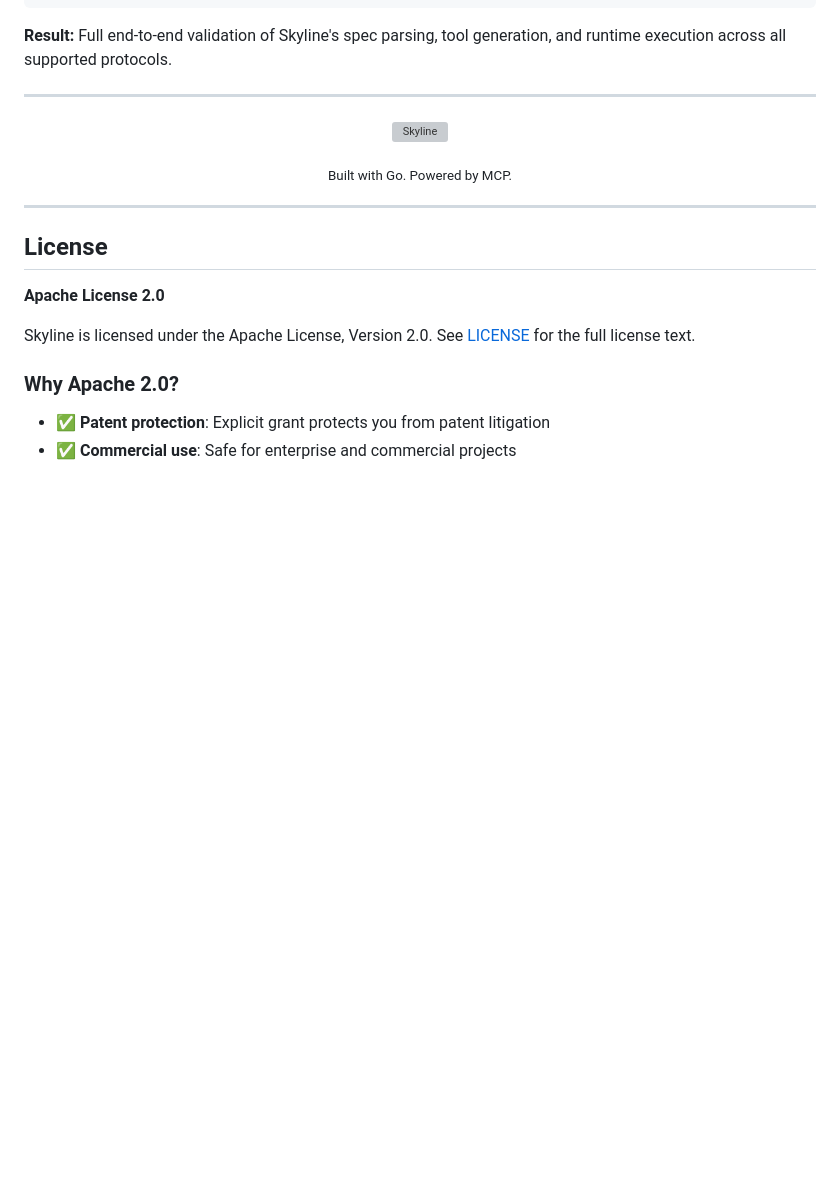
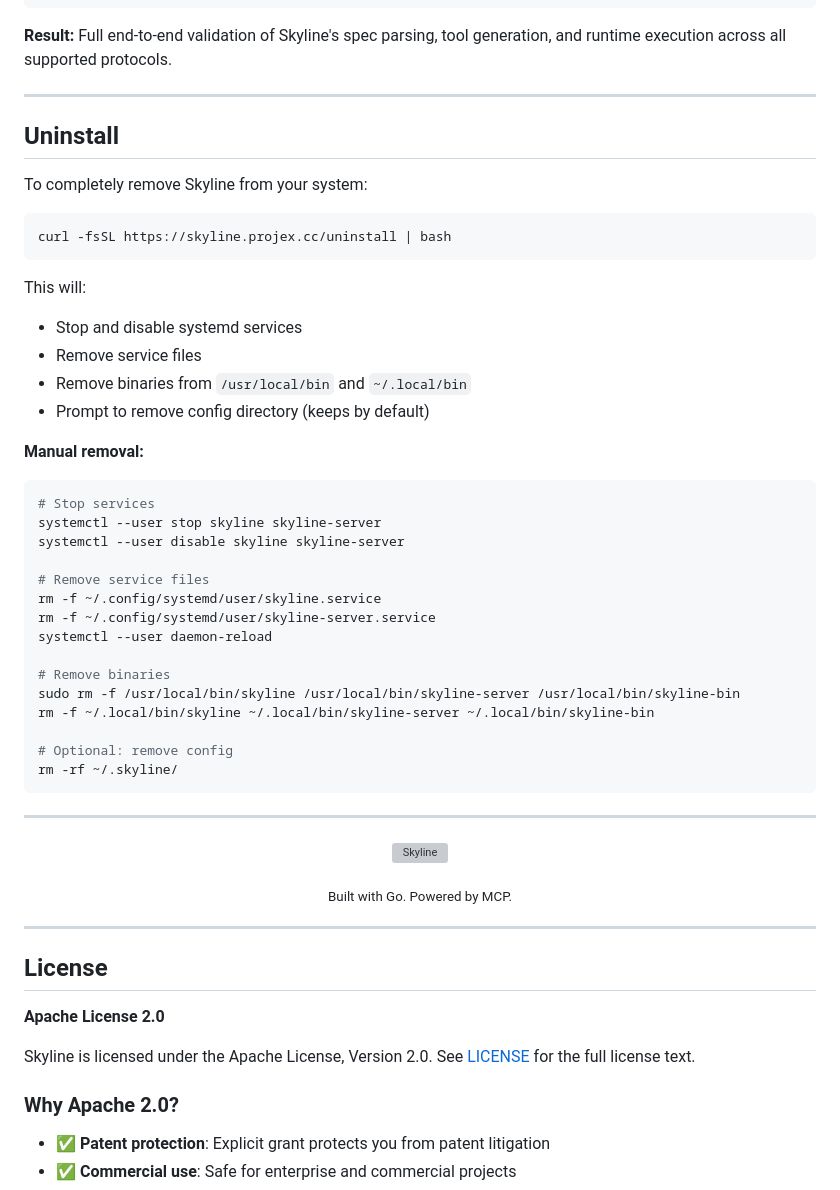
Before and after one commit to emadomedher/skyline-mcp, a Markdown page: README.md, the part around the change. Rendered like a GitHub page; blank space fills up the shorter version; grey boxes are pictures that could not be loaded.

Commit message:
docs: Add uninstall instructions to README
Added at the end of README (before License section):
- One-liner using skyline.projex.cc/uninstall redirect
- Manual step-by-step instructions
- Clear explanation of what gets removed
- Keeps config by default (prompts user)

Not adding to website - keeping it low-key in repo only.

````diff
--- a/README.md
+++ b/README.md
@@ -847,6 +847,42 @@ mcpx tools call calculator-jsonrpc__add '{"a": 5, "b": 3}'
 
 ---
 
+## Uninstall
+
+To completely remove Skyline from your system:
+
+```bash
+curl -fsSL https://skyline.projex.cc/uninstall | bash
+```
+
+This will:
+- Stop and disable systemd services
+- Remove service files
+- Remove binaries from `/usr/local/bin` and `~/.local/bin`
+- Prompt to remove config directory (keeps by default)
+
+**Manual removal:**
+
+```bash
+# Stop services
+systemctl --user stop skyline skyline-server
+systemctl --user disable skyline skyline-server
+
+# Remove service files
+rm -f ~/.config/systemd/user/skyline.service
+rm -f ~/.config/systemd/user/skyline-server.service
+systemctl --user daemon-reload
+
+# Remove binaries
+sudo rm -f /usr/local/bin/skyline /usr/local/bin/skyline-server /usr/local/bin/skyline-bin
+rm -f ~/.local/bin/skyline ~/.local/bin/skyline-server ~/.local/bin/skyline-bin
+
+# Optional: remove config
+rm -rf ~/.skyline/
+```
+
+---
+
 <p align="center">
   <img src="assets/skyline-logo.svg" alt="Skyline" width="400"/>
 </p>
````
